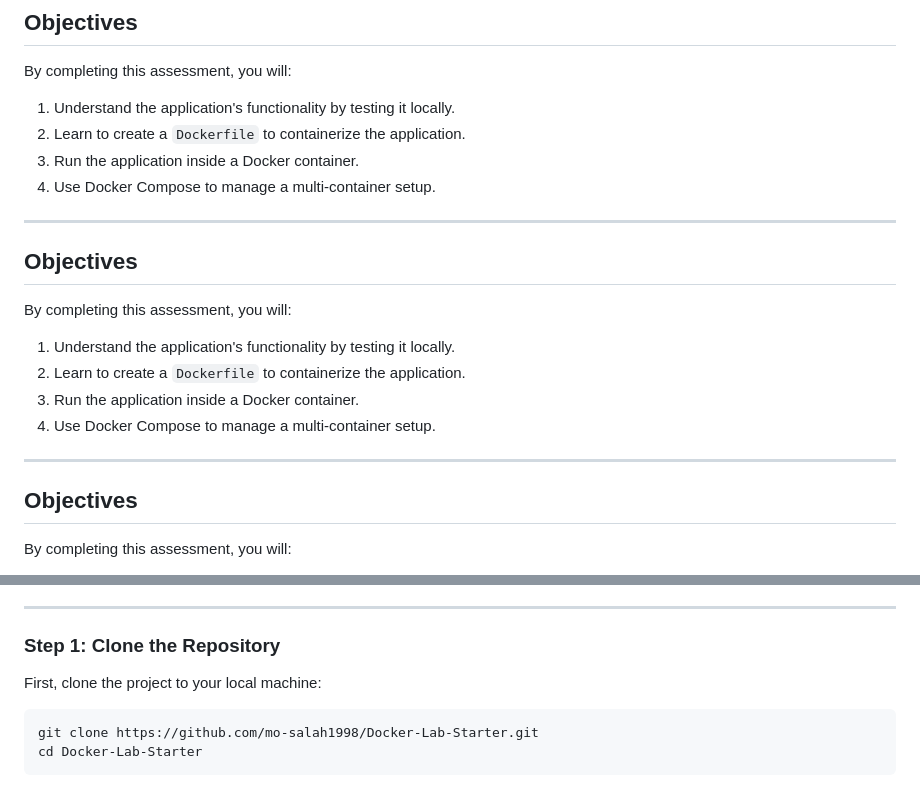
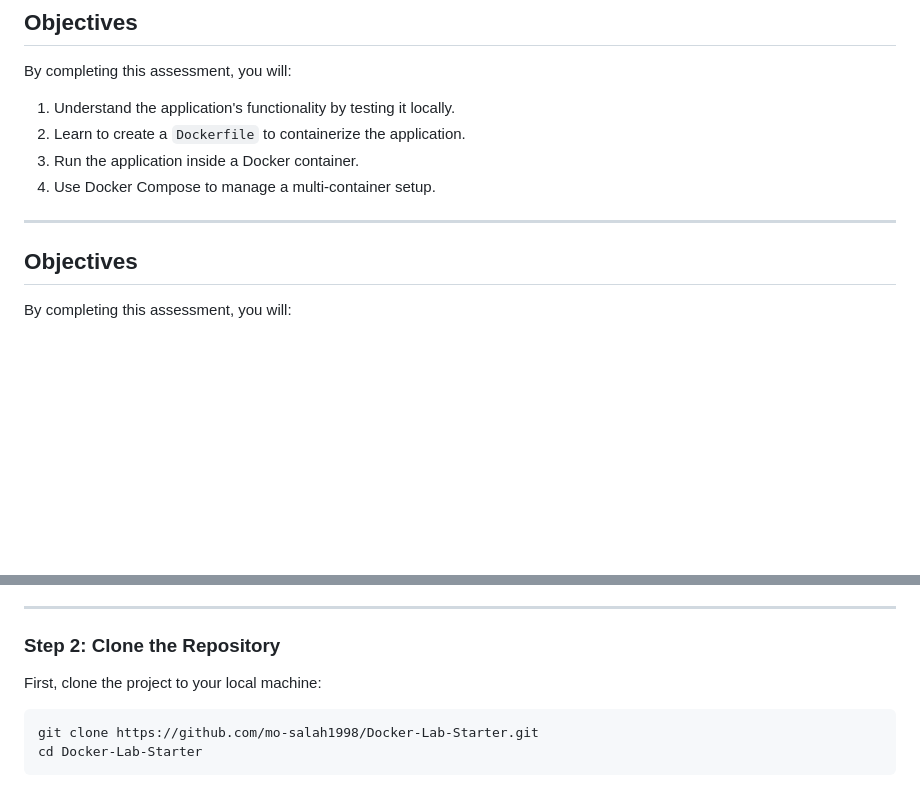
Before and after one commit to mo-salah1998/Docker-Lab-Starter, a Markdown page: README.md, 2 parts joined by grey strips. Rendered like a GitHub page; blank space fills up the shorter version.

Commit message:
Refactor objectives and update step numbering
Removed duplicate objectives section and updated step numbering.

````diff
--- a/README.md
+++ b/README.md
@@ -22,14 +22,6 @@ By completing this assessment, you will:
 4. Use Docker Compose to manage a multi-container setup.
 ---
 
-## Objectives
-
-By completing this assessment, you will:
-1. Understand the application's functionality by testing it locally.
-2. Learn to create a `Dockerfile` to containerize the application.
-3. Run the application inside a Docker container.
-4. Use Docker Compose to manage a multi-container setup.
----
 
 
 ## Objectives
@@ -51,7 +43,7 @@ Before you begin, make sure you have the following installed:
 
 ---
 
-### Step 1: Clone the Repository
+### Step 2: Clone the Repository
 First, clone the project to your local machine:
 
 ```bash
````
